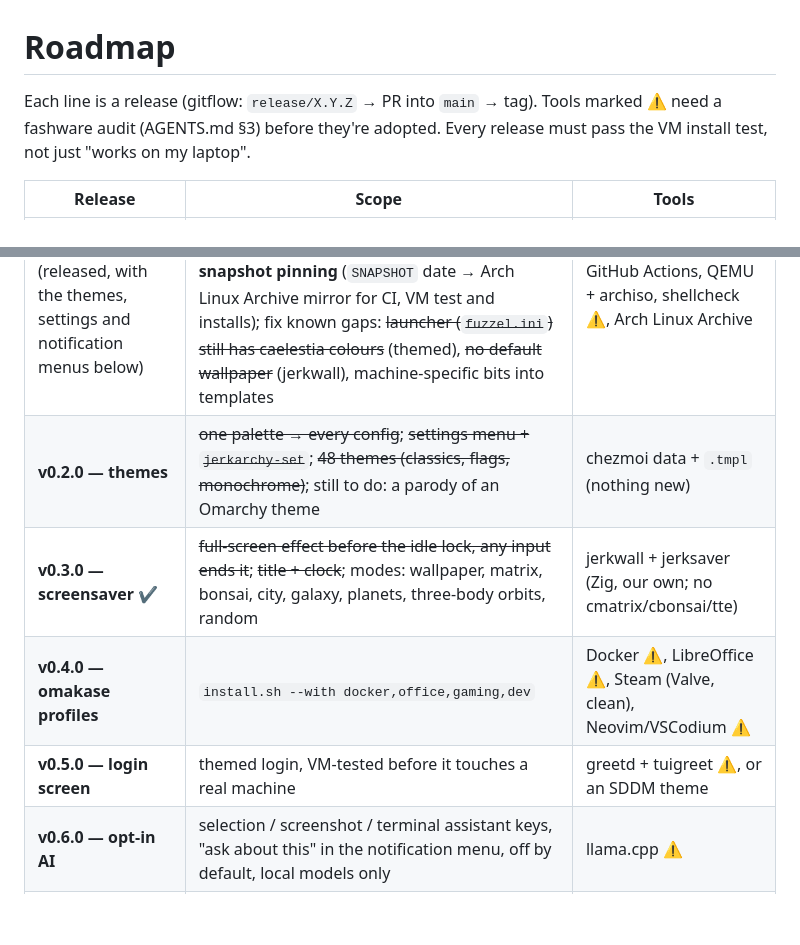
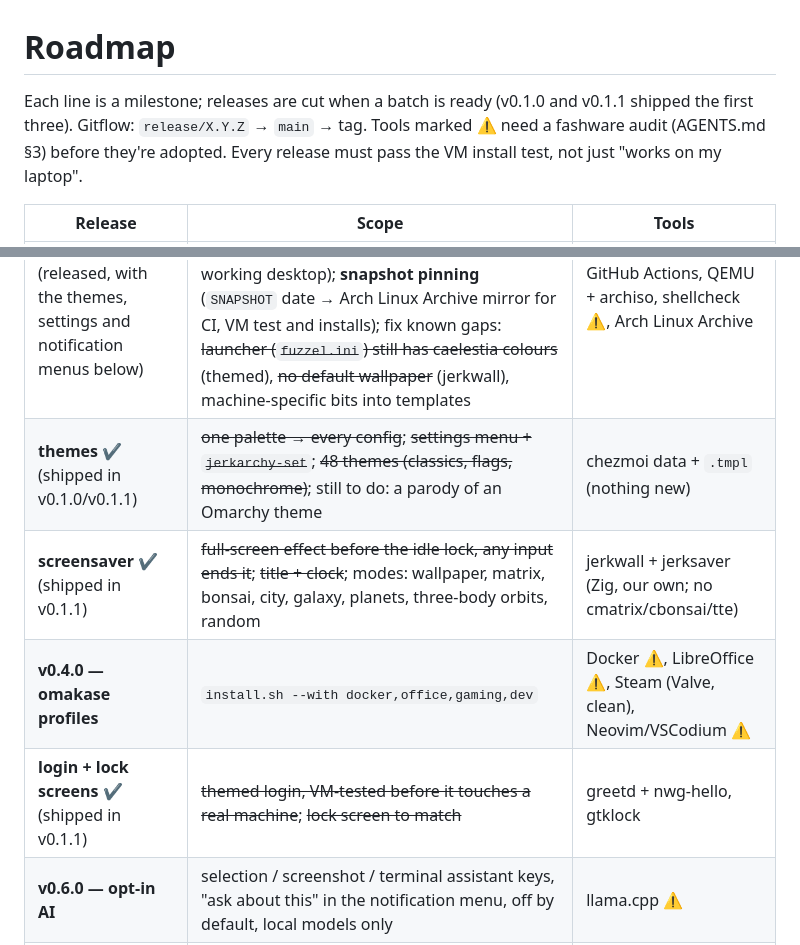
Before and after one commit to fulgidus/jerkarchy, a Markdown page: ROADMAP.md, 2 parts joined by grey strips. GitHub-like rendering; blank space fills up the shorter version.

Commit message:
ROADMAP: what v0.1.0/v0.1.1 shipped

```diff
--- a/ROADMAP.md
+++ b/ROADMAP.md
@@ -1,16 +1,16 @@
 # Roadmap
 
-Each line is a release (gitflow: `release/X.Y.Z` → PR into `main` → tag).
+Each line is a milestone; releases are cut when a batch is ready (v0.1.0 and v0.1.1 shipped the first three). Gitflow: `release/X.Y.Z` → `main` → tag.
 Tools marked ⚠ need a fashware audit (AGENTS.md §3) before they're adopted.
 Every release must pass the VM install test, not just "works on my laptop".
 
 | Release | Scope | Tools |
 |---|---|---|
 | **v0.1.0 — it installs** ✔ (released, with the themes, settings and notification menus below) | CI on every push (`sway -C`, `bash -n`/shellcheck, waybar JSON, Zig build); VM install test (fresh Arch → `install.sh` → working desktop); **snapshot pinning** (`SNAPSHOT` date → Arch Linux Archive mirror for CI, VM test and installs); fix known gaps: ~~launcher (`fuzzel.ini`) still has caelestia colours~~ (themed), ~~no default wallpaper~~ (jerkwall), machine-specific bits into templates | GitHub Actions, QEMU + archiso, shellcheck ⚠, Arch Linux Archive |
-| **v0.2.0 — themes** | ~~one palette → every config~~; ~~settings menu + `jerkarchy-set`~~; ~~48 themes (classics, flags, monochrome)~~; still to do: a parody of an Omarchy theme | chezmoi data + `.tmpl` (nothing new) |
-| **v0.3.0 — screensaver** ✔ | ~~full-screen effect before the idle lock, any input ends it~~; ~~title + clock~~; modes: wallpaper, matrix, bonsai, city, galaxy, planets, three-body orbits, random | jerkwall + jerksaver (Zig, our own; no cmatrix/cbonsai/tte) |
+| **themes** ✔ (shipped in v0.1.0/v0.1.1) | ~~one palette → every config~~; ~~settings menu + `jerkarchy-set`~~; ~~48 themes (classics, flags, monochrome)~~; still to do: a parody of an Omarchy theme | chezmoi data + `.tmpl` (nothing new) |
+| **screensaver** ✔ (shipped in v0.1.1) | ~~full-screen effect before the idle lock, any input ends it~~; ~~title + clock~~; modes: wallpaper, matrix, bonsai, city, galaxy, planets, three-body orbits, random | jerkwall + jerksaver (Zig, our own; no cmatrix/cbonsai/tte) |
 | **v0.4.0 — omakase profiles** | `install.sh --with docker,office,gaming,dev` | Docker ⚠, LibreOffice ⚠, Steam (Valve, clean), Neovim/VSCodium ⚠ |
-| **v0.5.0 — login screen** | themed login, VM-tested before it touches a real machine | greetd + tuigreet ⚠, or an SDDM theme |
+| **login + lock screens** ✔ (shipped in v0.1.1) | ~~themed login, VM-tested before it touches a real machine~~; ~~lock screen to match~~ | greetd + nwg-hello, gtklock |
 | **v0.6.0 — opt-in AI** | selection / screenshot / terminal assistant keys, "ask about this" in the notification menu, off by default, local models only | llama.cpp ⚠ |
 | **v0.7.0 — updates** | `jerkarchy-update` = pull + `chezmoi apply` + rebuild helpers; **automatic snapshot bumps** (below) | chezmoi, GitHub Actions |
 | **v1.0.0 — ISO** | net-install ISO (< 2 GB) built in Actions, attached to a GitHub Release, installs jerkarchy on first boot | archiso |
```
